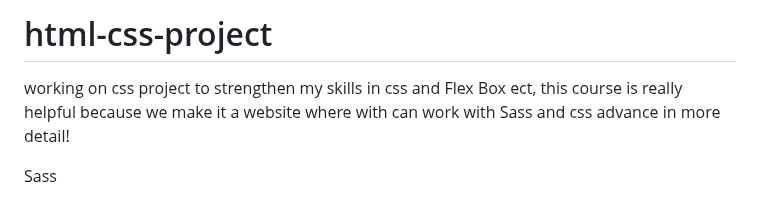
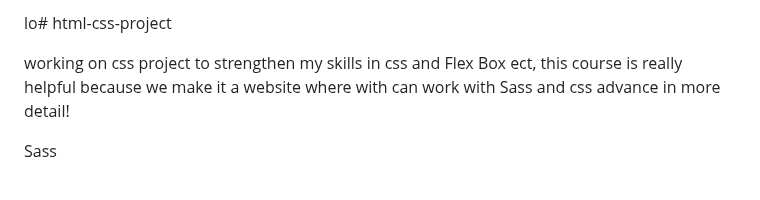
Before and after one commit to JoseDev184/html-css-project, a Markdown page: README.md, the part around one of its changes. GitHub-like rendering.

```diff
--- a/README.md
+++ b/README.md
@@ -1,4 +1,4 @@
-# html-css-project
+lo# html-css-project
 
 working on css project to strengthen my skills in css and Flex Box ect,
 this course is really helpful because we make it a website where with can work with Sass and css advance in more detail!
```
Also changed, not shown: other parts of README.md (+1 -1 lines).
